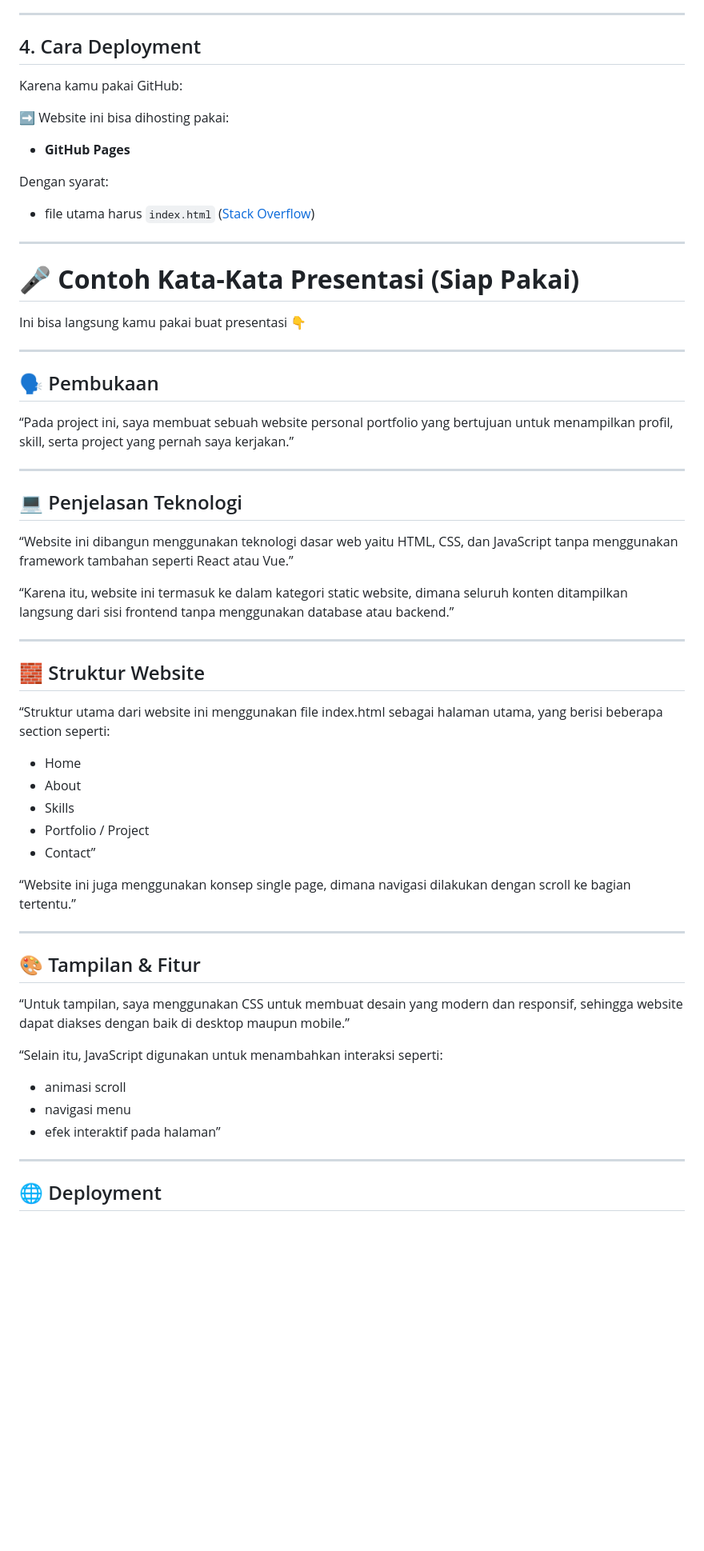
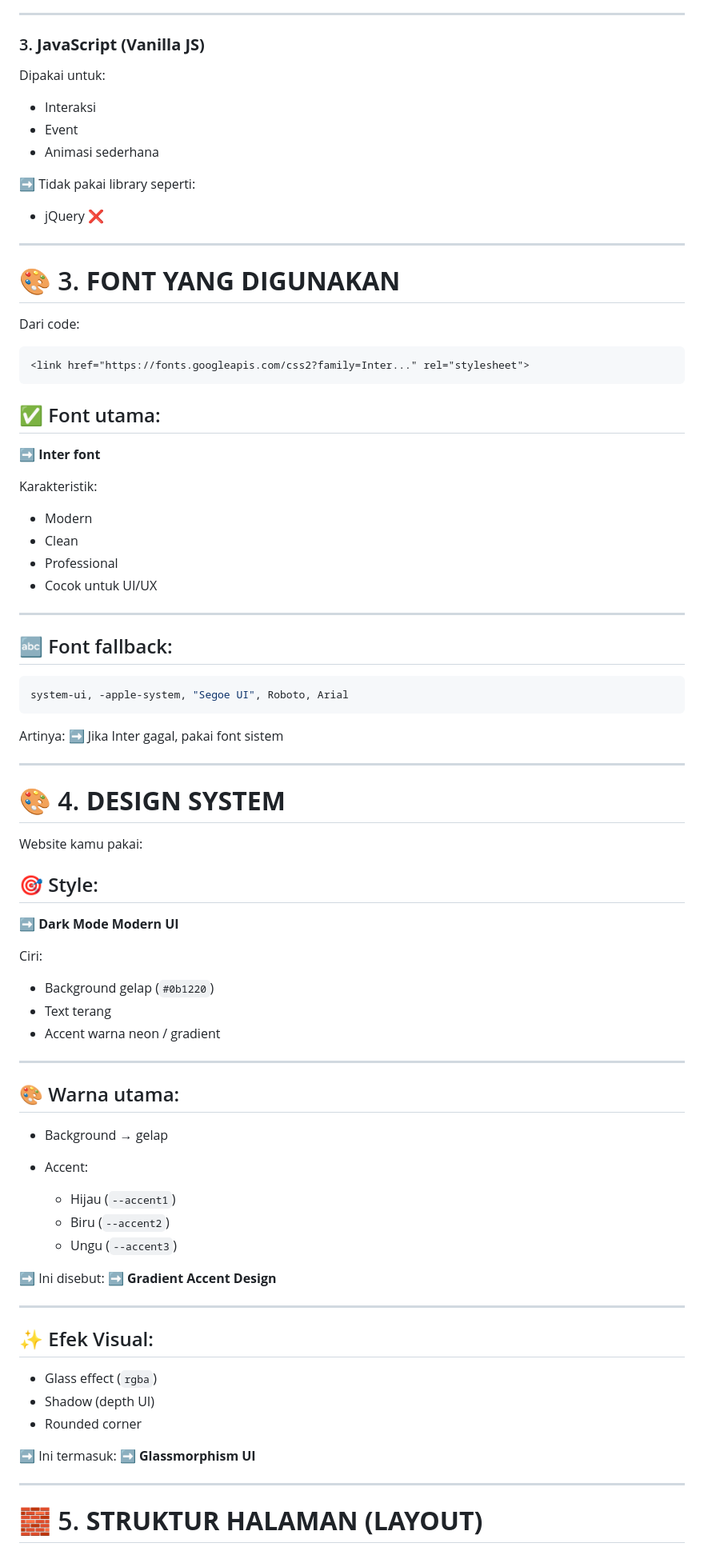
Before and after one commit to FajarMelfiano/Portofolio, a Markdown page: README.md, the part around one of its changes. Shown at 80% size. Drawn GitHub-style; blank space fills up the shorter version.

````diff
--- a/README.md
+++ b/README.md
@@ -67,65 +84,92 @@ Struktur ini disebut:
 
 ---
 
-## 4. Cara Deployment
+### 3. **JavaScript (Vanilla JS)**
 
-Karena kamu pakai GitHub:
+Dipakai untuk:
 
-➡️ Website ini bisa dihosting pakai:
+* Interaksi
+* Event
+* Animasi sederhana
 
-* **GitHub Pages**
+➡️ Tidak pakai library seperti:
 
-Dengan syarat:
-
-* file utama harus `index.html` ([Stack Overflow][3])
+* jQuery ❌
 
 ---
 
-# 🎤 **Contoh Kata-Kata Presentasi (Siap Pakai)**
+# 🎨 3. **FONT YANG DIGUNAKAN**
 
-Ini bisa langsung kamu pakai buat presentasi 👇
+Dari code:
+
+```html
+<link href="https://fonts.googleapis.com/css2?family=Inter..." rel="stylesheet">
+```
+
+## ✅ Font utama:
+
+➡️ **Inter font**
+
+Karakteristik:
+
+* Modern
+* Clean
+* Professional
+* Cocok untuk UI/UX
 
 ---
 
-## 🗣️ Pembukaan
+## 🔤 Font fallback:
 
-“Pada project ini, saya membuat sebuah website personal portfolio yang bertujuan untuk menampilkan profil, skill, serta project yang pernah saya kerjakan.”
+```css
+system-ui, -apple-system, "Segoe UI", Roboto, Arial
+```
+
+Artinya:
+➡️ Jika Inter gagal, pakai font sistem
 
 ---
 
-## 💻 Penjelasan Teknologi
+# 🎨 4. **DESIGN SYSTEM**
 
-“Website ini dibangun menggunakan teknologi dasar web yaitu HTML, CSS, dan JavaScript tanpa menggunakan framework tambahan seperti React atau Vue.”
+Website kamu pakai:
 
-“Karena itu, website ini termasuk ke dalam kategori static website, dimana seluruh konten ditampilkan langsung dari sisi frontend tanpa menggunakan database atau backend.”
+## 🎯 Style:
+
+➡️ **Dark Mode Modern UI**
+
+Ciri:
+
+* Background gelap (`#0b1220`)
+* Text terang
+* Accent warna neon / gradient
 
 ---
 
-## 🧱 Struktur Website
+## 🎨 Warna utama:
 
-“Struktur utama dari website ini menggunakan file index.html sebagai halaman utama, yang berisi beberapa section seperti:
+* Background → gelap
+* Accent:
 
-* Home
-* About
-* Skills
-* Portfolio / Project
-* Contact”
+  * Hijau (`--accent1`)
+  * Biru (`--accent2`)
+  * Ungu (`--accent3`)
 
-“Website ini juga menggunakan konsep single page, dimana navigasi dilakukan dengan scroll ke bagian tertentu.”
+➡️ Ini disebut:
+➡️ **Gradient Accent Design**
 
 ---
 
-## 🎨 Tampilan & Fitur
+## ✨ Efek Visual:
 
-“Untuk tampilan, saya menggunakan CSS untuk membuat desain yang modern dan responsif, sehingga website dapat diakses dengan baik di desktop maupun mobile.”
+* Glass effect (`rgba`)
+* Shadow (depth UI)
+* Rounded corner
 
-“Selain itu, JavaScript digunakan untuk menambahkan interaksi seperti:
-
-* animasi scroll
-* navigasi menu
-* efek interaktif pada halaman”
+➡️ Ini termasuk:
+➡️ **Glassmorphism UI**
 
 ---
 
-## 🌐 Deployment
+# 🧱 5. **STRUKTUR HALAMAN (LAYOUT)**
 
````
Also changed, not shown: other parts of README.md (+215 -68 lines).
